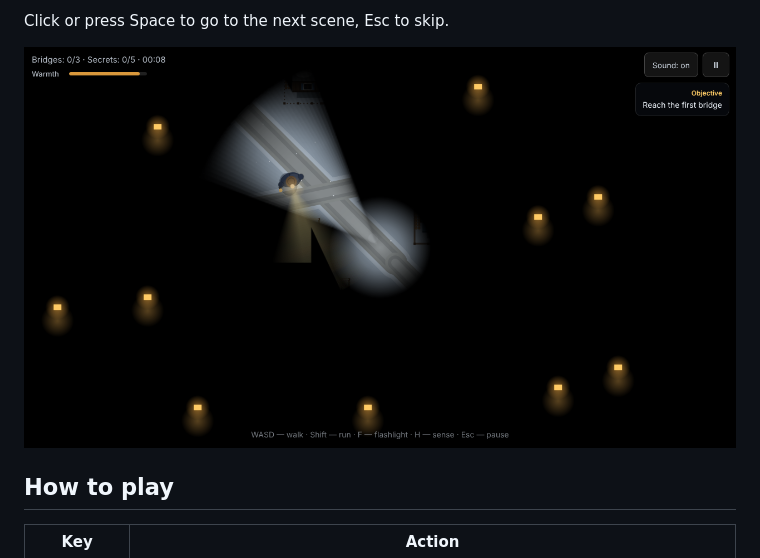
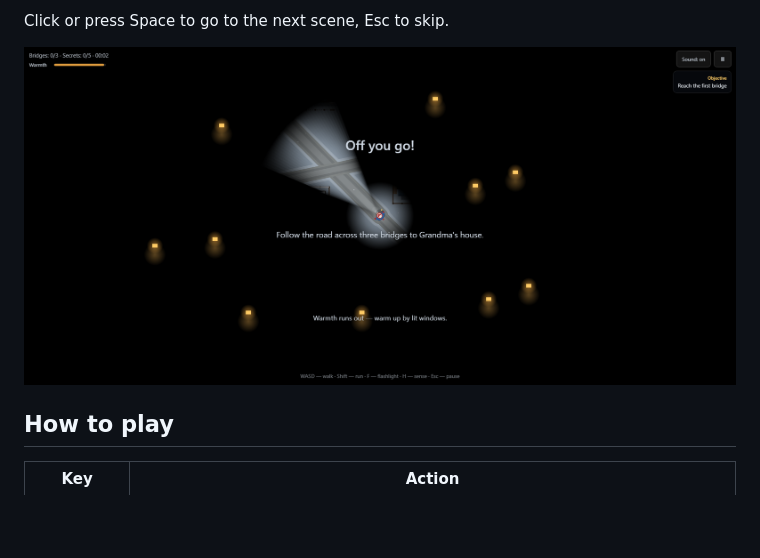
Before and after one commit to 3dendroid/return-home, a Markdown page: README.md, the part around the change. Drawn GitHub-style; pictures changed too: docs/screen-gameplay.png (deleted), docs/screen-play.png (added); blank space fills up the shorter version.

Commit message:
Use the player's own gameplay screenshot in README
Co-Authored-By: Claude Opus 5.5 <noreply@anthropic.com>
Claude-Session: https://claude.ai/code/session_01StVrcuYnse9TRjPiz2P7UJ

```diff
--- a/README.md
+++ b/README.md
@@ -32,7 +32,7 @@ The story is told in short scenes with captions. The pictures are illustrations
 
 Click or press Space to go to the next scene, Esc to skip.
 
-![Gameplay](docs/screen-gameplay.png)
+![Gameplay](docs/screen-play.png)
 
 ## How to play
 
```
